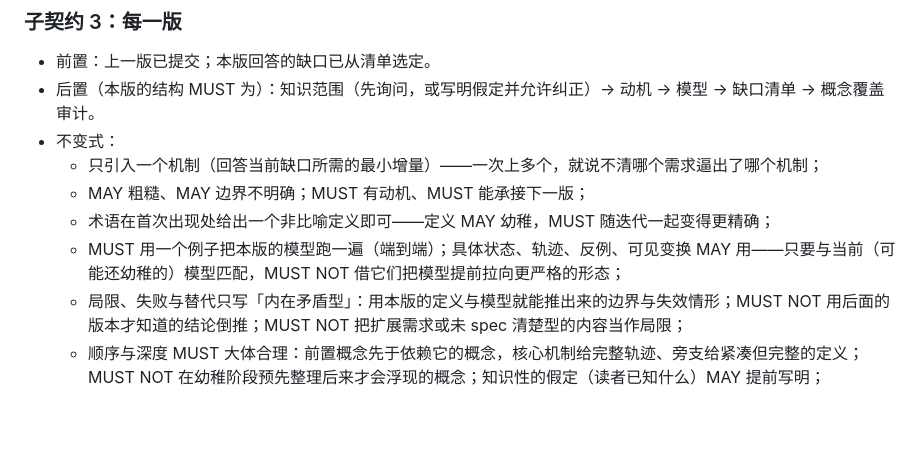
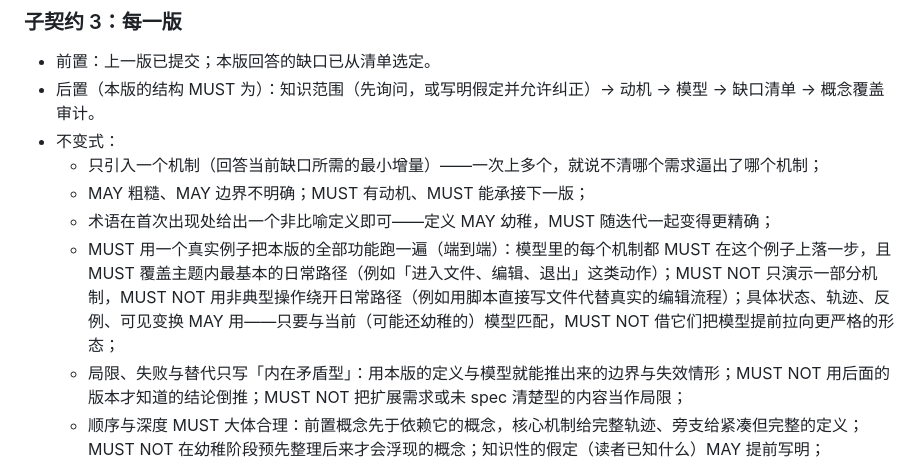
Before and after one commit to Fun10165/agile-learning-example, a Markdown page: guided-concept-learning/SKILL.md, the part around the change. Rendered like a GitHub page; blank space fills up the shorter version.

Commit message:
guided-concept-learning/SKILL.md: 例子要求强化（真实例子走全部机制与主题内基本路径）

```diff
--- a/guided-concept-learning/SKILL.md
+++ b/guided-concept-learning/SKILL.md
@@ -116,7 +116,7 @@ description: "用严格的契约做概念讲解与理解构建：从学习者已
   - 只引入一个机制（回答当前缺口所需的最小增量）——一次上多个，就说不清哪个需求逼出了哪个机制；
   - MAY 粗糙、MAY 边界不明确；MUST 有动机、MUST 能承接下一版；
   - 术语在首次出现处给出一个非比喻定义即可——定义 MAY 幼稚，MUST 随迭代一起变得更精确；
-  - MUST 用一个例子把本版的模型跑一遍（端到端）；具体状态、轨迹、反例、可见变换 MAY 用——只要与当前（可能还幼稚的）模型匹配，MUST NOT 借它们把模型提前拉向更严格的形态；
+  - MUST 用一个真实例子把本版的全部功能跑一遍（端到端）：模型里的每个机制都 MUST 在这个例子上落一步，且 MUST 覆盖主题内最基本的日常路径（例如「进入文件、编辑、退出」这类动作）；MUST NOT 只演示一部分机制，MUST NOT 用非典型操作绕开日常路径（例如用脚本直接写文件代替真实的编辑流程）；具体状态、轨迹、反例、可见变换 MAY 用——只要与当前（可能还幼稚的）模型匹配，MUST NOT 借它们把模型提前拉向更严格的形态；
   - 局限、失败与替代只写「内在矛盾型」：用本版的定义与模型就能推出来的边界与失效情形；MUST NOT 用后面的版本才知道的结论倒推；MUST NOT 把扩展需求或未 spec 清楚型的内容当作局限；
   - 顺序与深度 MUST 大体合理：前置概念先于依赖它的概念，核心机制给完整轨迹、旁支给紧凑但完整的定义；MUST NOT 在幼稚阶段预先整理后来才会浮现的概念；知识性的假定（读者已知什么）MAY 提前写明；
   - 缺口在版本里 MAY 被指出，但 MUST NOT 展开：只说明「本版模型还没覆盖」，MUST NOT 急着跳去更严格的形态；
```
